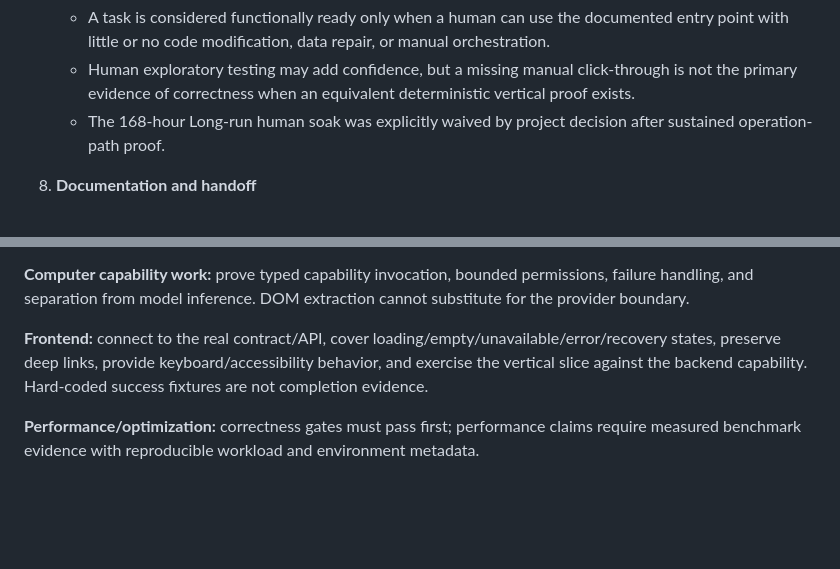
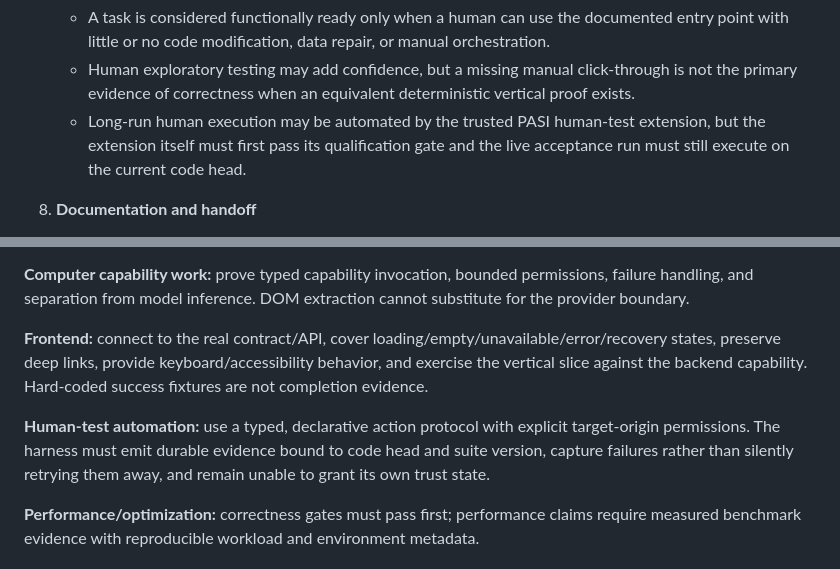
Before and after one commit to riley-berg/PASI-Engineering-Workspace, a Markdown page: docs/engineering-completion-standard.md, 2 parts joined by grey strips. Rendered like a GitHub page; blank space fills up the shorter version.

Commit message:
docs: require trusted automated human testing for long-run acceptance

```diff
--- a/docs/engineering-completion-standard.md
+++ b/docs/engineering-completion-standard.md
@@ -39,7 +39,7 @@ Every task must satisfy the requirements that apply to its scope:
 7. **Human-effort gate**
    - A task is considered functionally ready only when a human can use the documented entry point with little or no code modification, data repair, or manual orchestration.
    - Human exploratory testing may add confidence, but a missing manual click-through is not the primary evidence of correctness when an equivalent deterministic vertical proof exists.
-   - The 168-hour Long-run human soak was explicitly waived by project decision after sustained operation-path proof.
+   - Long-run human execution may be automated by the trusted PASI human-test extension, but the extension itself must first pass its qualification gate and the live acceptance run must still execute on the current code head.
 
 8. **Documentation and handoff**
    - The acceptance command and expected success/failure signals are documented.
@@ -55,6 +55,8 @@ Every task must satisfy the requirements that apply to its scope:
 
 **Frontend:** connect to the real contract/API, cover loading/empty/unavailable/error/recovery states, preserve deep links, provide keyboard/accessibility behavior, and exercise the vertical slice against the backend capability. Hard-coded success fixtures are not completion evidence.
 
+**Human-test automation:** use a typed, declarative action protocol with explicit target-origin permissions. The harness must emit durable evidence bound to code head and suite version, capture failures rather than silently retrying them away, and remain unable to grant its own trust state.
+
 **Performance/optimization:** correctness gates must pass first; performance claims require measured benchmark evidence with reproducible workload and environment metadata.
 
 ## Closure rule
```
